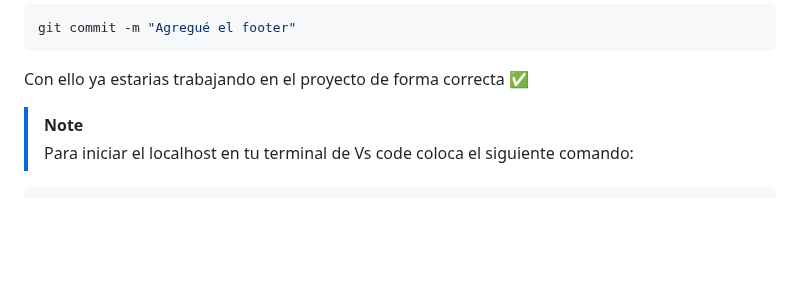
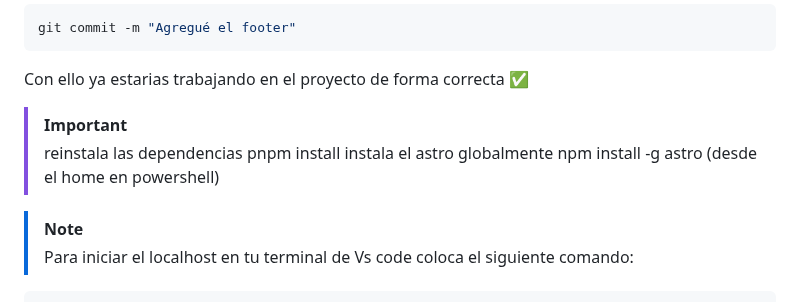
Before and after one commit to PublicEnemy15/ProyectoWeb, a Markdown page: README.md, the part around one of its changes. GitHub-like rendering; blank space fills up the shorter version.

````diff
--- a/README.md
+++ b/README.md
@@ -58,6 +62,12 @@ Después de hacer cambios en los archivos del proyecto, usa los siguientes coman
 git commit -m "Agregué el footer"
 ```
 Con ello ya estarias trabajando en el proyecto de forma correcta ✅
+
+>[!IMPORTANT]
+>reinstala las dependencias
+>pnpm install
+>instala el astro globalmente
+>npm install -g astro (desde el home en powershell)
 
 >[!NOTE]
 >Para iniciar el localhost en tu terminal de Vs code coloca el siguiente comando:
````
Also changed, not shown: other parts of README.md (+5 -1 lines).
